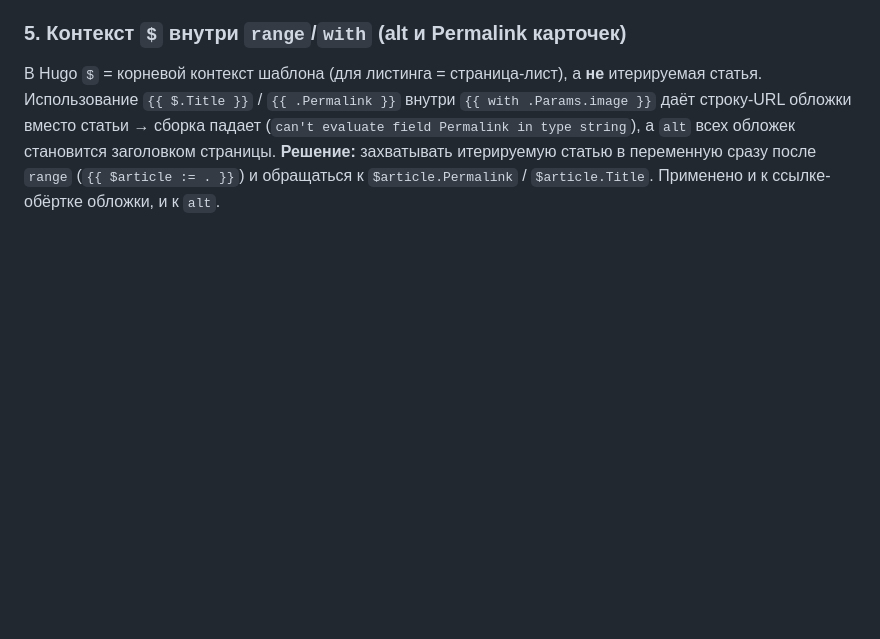
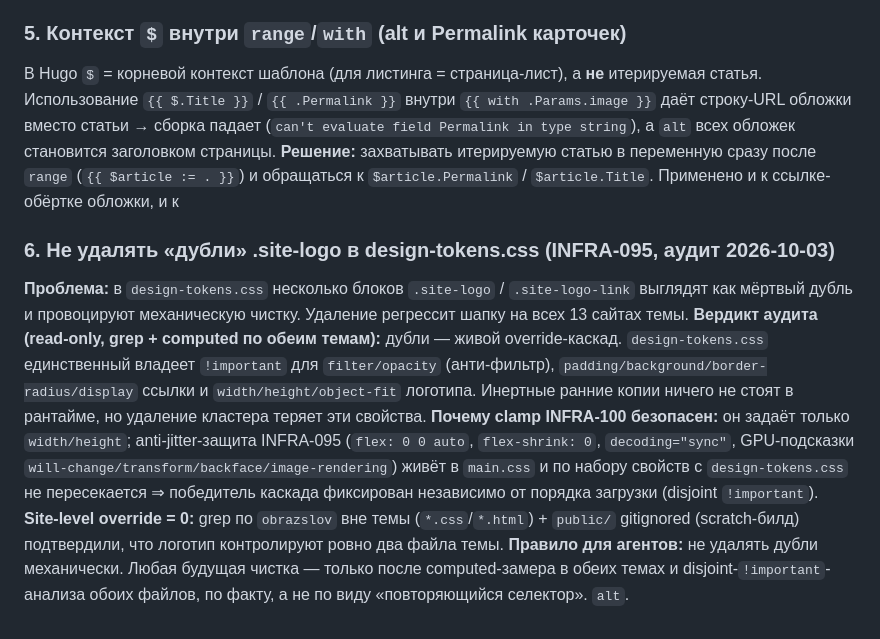
Before and after one commit to blago-nko/shared-assets, a Markdown page: README.md, the part around the change. Drawn GitHub-style; blank space fills up the shorter version.

Commit message:
docs(INFRA-095): record .site-logo audit verdict as Architecture Decision 6
Negative-result note so a fresh agent does not repeat the "clean duplicate
.site-logo blocks" impulse. Audit facts: duplicates in design-tokens.css are a
live override cascade (sole owner of !important for filter/opacity/padding/bg/
radius/width/height/object-fit); INFRA-100 clamp is safe (touches only
width/height; INFRA-095 anti-jitter lives in main.css, disjoint !important =>
cascade winner fixed regardless of load order); site-level override = 0 (grep
outside theme + public/ gitignored). Rule: no mechanical deletion; future
cleanup only after computed-measure in both themes + disjoint-!important
analysis of both files.

```diff
--- a/README.md
+++ b/README.md
@@ -87,4 +87,11 @@ Hugo по умолчанию генерирует «красивые» URL: вм
 
 ### 5. Контекст `$` внутри `range`/`with` (alt и Permalink карточек)
 В Hugo `$` = корневой контекст шаблона (для листинга = страница-лист), а **не** итерируемая статья. Использование `{{ $.Title }}` / `{{ .Permalink }}` внутри `{{ with .Params.image }}` даёт строку-URL обложки вместо статьи → сборка падает (`can't evaluate field Permalink in type string`), а `alt` всех обложек становится заголовком страницы.
-**Решение:** захватывать итерируемую статью в переменную сразу после `range` (`{{ $article := . }}`) и обращаться к `$article.Permalink` / `$article.Title`. Применено и к ссылке-обёртке обложки, и к `alt`.
+**Решение:** захватывать итерируемую статью в переменную сразу после `range` (`{{ $article := . }}`) и обращаться к `$article.Permalink` / `$article.Title`. Применено и к ссылке-обёртке обложки, и к
+
+### 6. Не удалять «дубли» .site-logo в design-tokens.css (INFRA-095, аудит 2026-10-03)
+**Проблема:** в `design-tokens.css` несколько блоков `.site-logo` / `.site-logo-link` выглядят как мёртвый дубль и провоцируют механическую чистку. Удаление регрессит шапку на всех 13 сайтах темы.
+**Вердикт аудита (read-only, grep + computed по обеим темам):** дубли — живой override-каскад. `design-tokens.css` единственный владеет `!important` для `filter/opacity` (анти-фильтр), `padding/background/border-radius/display` ссылки и `width/height/object-fit` логотипа. Инертные ранние копии ничего не стоят в рантайме, но удаление кластера теряет эти свойства.
+**Почему clamp INFRA-100 безопасен:** он задаёт только `width/height`; anti-jitter-защита INFRA-095 (`flex: 0 0 auto`, `flex-shrink: 0`, `decoding="sync"`, GPU-подсказки `will-change/transform/backface/image-rendering`) живёт в `main.css` и по набору свойств с `design-tokens.css` не пересекается ⇒ победитель каскада фиксирован независимо от порядка загрузки (disjoint `!important`).
+**Site-level override = 0:** grep по `obrazslov` вне темы (`*.css`/`*.html`) + `public/` gitignored (scratch-билд) подтвердили, что логотип контролируют ровно два файла темы.
+**Правило для агентов:** не удалять дубли механически. Любая будущая чистка — только после computed-замера в обеих темах и disjoint-`!important`-анализа обоих файлов, по факту, а не по виду «повторяющийся селектор». `alt`.
```
